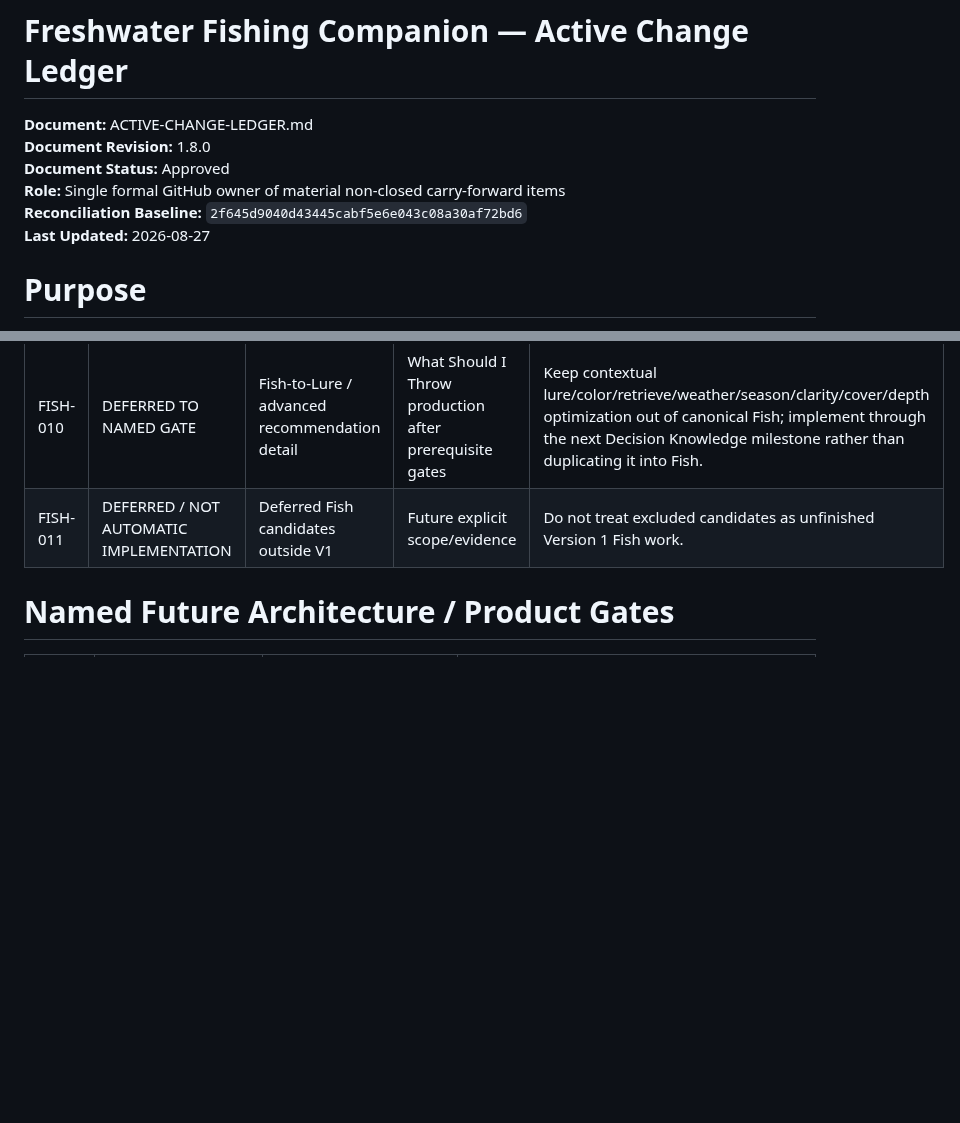
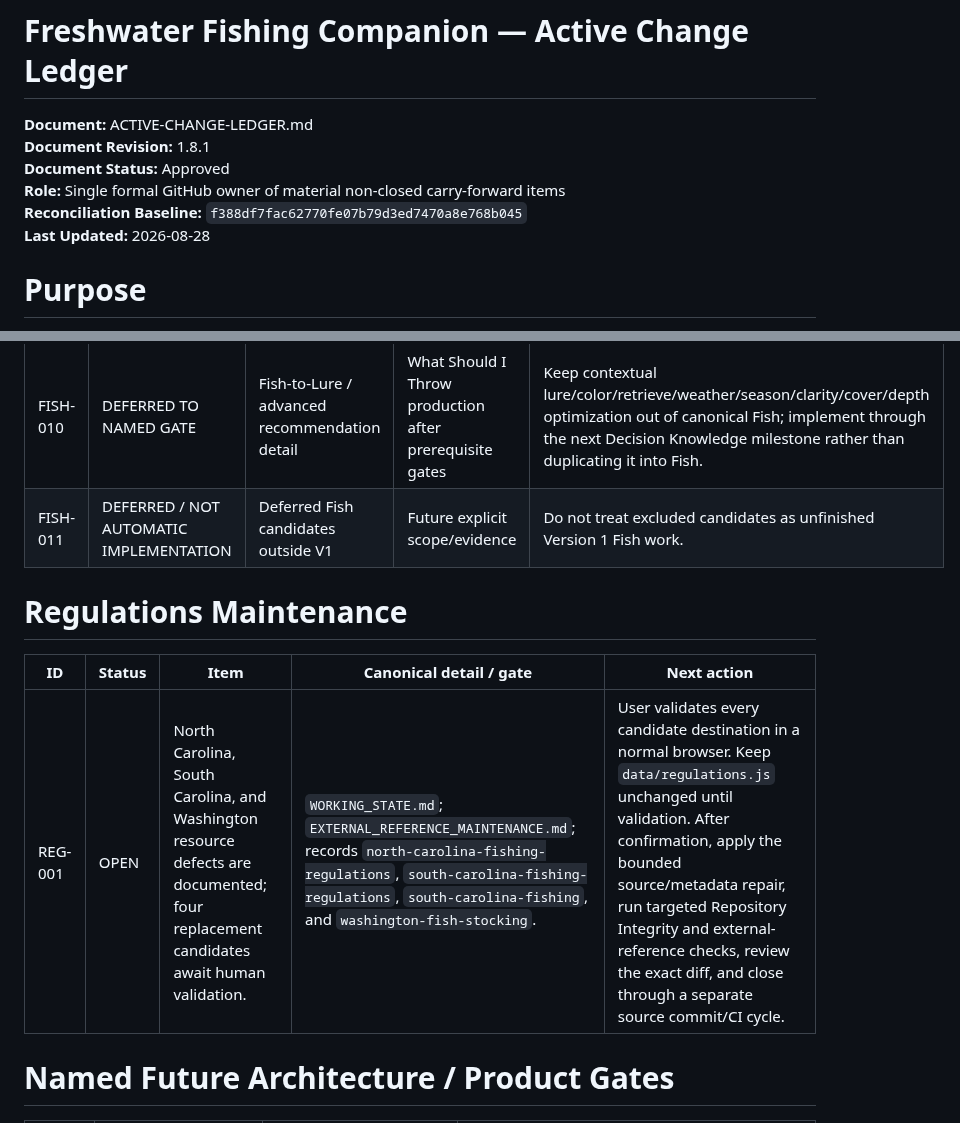
Before and after one commit to josjau/freshwater-fishing-companion, a Markdown page: docs/ACTIVE-CHANGE-LEDGER.md, 2 parts joined by grey strips. GitHub-like rendering; blank space fills up the shorter version.

```diff
--- a/docs/ACTIVE-CHANGE-LEDGER.md
+++ b/docs/ACTIVE-CHANGE-LEDGER.md
@@ -1,11 +1,11 @@
 # Freshwater Fishing Companion — Active Change Ledger
 
 **Document:** ACTIVE-CHANGE-LEDGER.md
-**Document Revision:** 1.8.0
+**Document Revision:** 1.8.1
 **Document Status:** Approved
 **Role:** Single formal GitHub owner of material non-closed carry-forward items
-**Reconciliation Baseline:** `2f645d9040d43445cabf5e6e043c08a30af72bd6`
-**Last Updated:** 2026-08-27
+**Reconciliation Baseline:** `f388df7fac62770fe07b79d3ed7470a8e768b045`
+**Last Updated:** 2026-08-28
 
 # Purpose
 
@@ -59,6 +59,12 @@ Fish Guide Phase 0 and the Version 1 Fish production milestone are **CLOSED**. F
 | FISH-010 | DEFERRED TO NAMED GATE | Fish-to-Lure / advanced recommendation detail | What Should I Throw production after prerequisite gates | Keep contextual lure/color/retrieve/weather/season/clarity/cover/depth optimization out of canonical Fish; implement through the next Decision Knowledge milestone rather than duplicating it into Fish. |
 | FISH-011 | DEFERRED / NOT AUTOMATIC IMPLEMENTATION | Deferred Fish candidates outside V1 | Future explicit scope/evidence | Do not treat excluded candidates as unfinished Version 1 Fish work. |
 
+# Regulations Maintenance
+
+| ID | Status | Item | Canonical detail / gate | Next action |
+|---|---|---|---|---|
+| REG-001 | OPEN | North Carolina, South Carolina, and Washington resource defects are documented; four replacement candidates await human validation. | `WORKING_STATE.md`; `EXTERNAL_REFERENCE_MAINTENANCE.md`; records `north-carolina-fishing-regulations`, `south-carolina-fishing-regulations`, `south-carolina-fishing`, and `washington-fish-stocking`. | User validates every candidate destination in a normal browser. Keep `data/regulations.js` unchanged until validation. After confirmation, apply the bounded source/metadata repair, run targeted Repository Integrity and external-reference checks, review the exact diff, and close through a separate source commit/CI cycle. |
+
 # Named Future Architecture / Product Gates
 
 | ID | Status | Item | Trigger / owner |
```
Also changed, not shown: docs/WORKING_STATE.md (+12 -2 lines).
